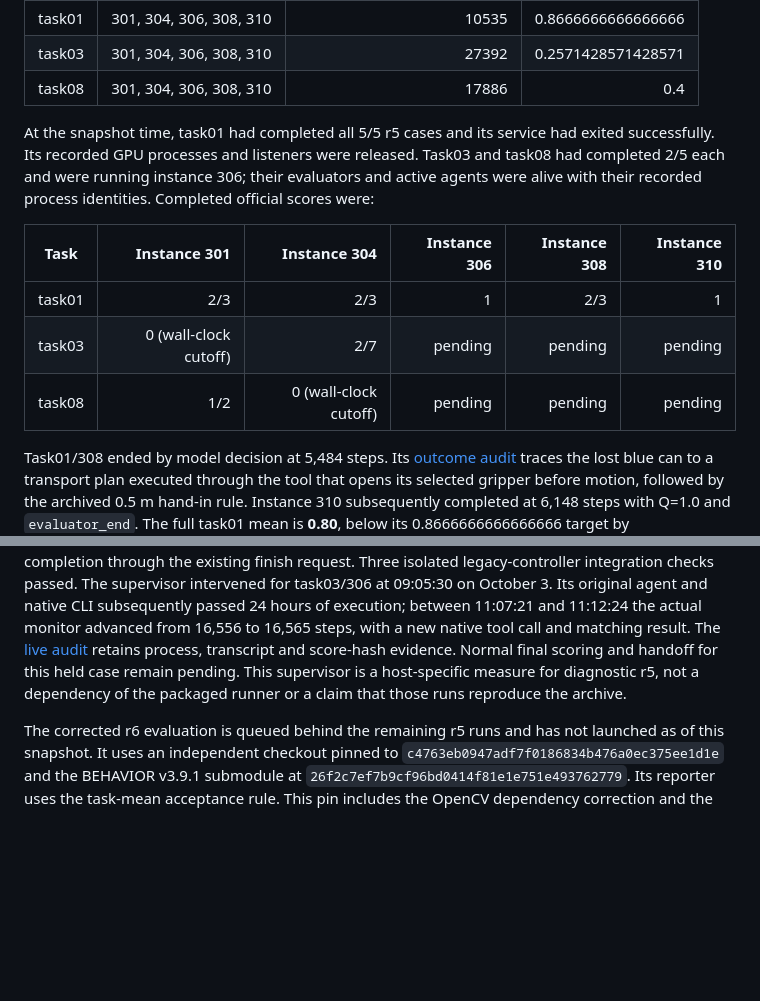
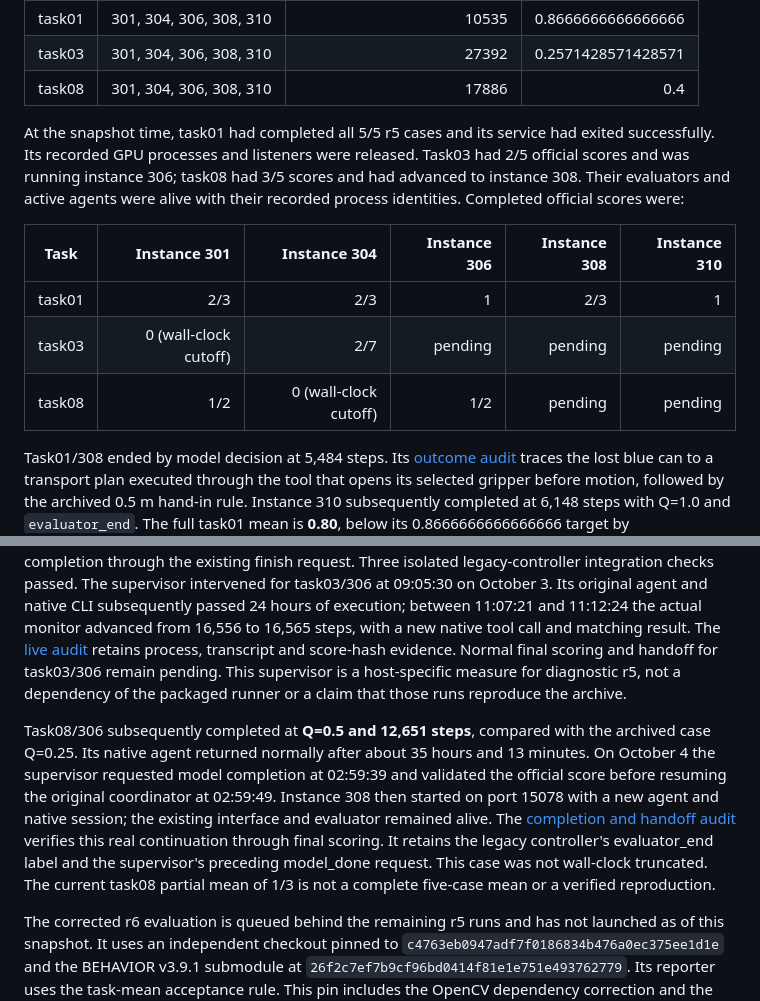
Before and after one commit to BinceQu/RoboHarness, a Markdown page: docs/validation.md, 2 parts joined by grey strips. Rendered like a GitHub page; blank space fills up the shorter version.

Commit message:
Record task08 r5 score and controller handoff

```diff
--- a/docs/validation.md
+++ b/docs/validation.md
@@ -44,15 +44,16 @@ The selected tasks and immutable archive budgets are:
 
 At the snapshot time, task01 had completed all 5/5 r5 cases and its service
 had exited successfully. Its recorded GPU processes and listeners were
-released. Task03 and task08 had completed 2/5 each and were running instance
-306; their evaluators and active agents were alive with their recorded
-process identities. Completed official scores were:
+released. Task03 had 2/5 official scores and was running instance 306;
+task08 had 3/5 scores and had advanced to instance 308. Their evaluators and
+active agents were alive with their recorded process identities. Completed
+official scores were:
 
 | Task | Instance 301 | Instance 304 | Instance 306 | Instance 308 | Instance 310 |
 | --- | ---: | ---: | ---: | ---: | ---: |
 | task01 | 2/3 | 2/3 | 1 | 2/3 | 1 |
 | task03 | 0 (wall-clock cutoff) | 2/7 | pending | pending | pending |
-| task08 | 1/2 | 0 (wall-clock cutoff) | pending | pending | pending |
+| task08 | 1/2 | 0 (wall-clock cutoff) | 1/2 | pending | pending |
 
 Task01/308 ended by model decision at 5,484 steps. Its
 [outcome audit](../validation_results/task01-308-r5-outcome-20261003/README.md)
@@ -91,9 +92,21 @@ agent and native CLI subsequently passed 24 hours of execution; between
 with a new native tool call and matching result. The
 [live audit](../validation_results/task03-306-r5-past-24h-20261003/README.md)
 retains process, transcript and score-hash evidence. Normal final scoring and
-handoff for this held case remain pending. This supervisor is a host-specific
+handoff for task03/306 remain pending. This supervisor is a host-specific
 measure for diagnostic r5, not a dependency of the packaged runner or a claim
 that those runs reproduce the archive.
+
+Task08/306 subsequently completed at **Q=0.5 and 12,651 steps**, compared with
+the archived case Q=0.25. Its native agent returned normally after about
+35 hours and 13 minutes. On October 4 the supervisor requested model completion
+at 02:59:39 and validated the official score before resuming the original
+coordinator at 02:59:49. Instance 308 then started on port 15078 with a new
+agent and native session; the existing interface and evaluator remained alive.
+The [completion and handoff audit](../validation_results/task08-306-r5-completion-20261004/README.md)
+verifies this real continuation through final scoring. It retains the legacy
+controller's evaluator_end label and the supervisor's preceding model_done
+request. This case was not wall-clock truncated. The current task08 partial
+mean of 1/3 is not a complete five-case mean or a verified reproduction.
 
 The corrected r6 evaluation is queued behind the remaining r5 runs and has not launched
 as of this snapshot. It uses an independent checkout pinned to
```
Also changed, not shown: other parts of docs/validation.md (+1 -1 lines), docs/runtime_postmortem.md (+14 -1 lines).
